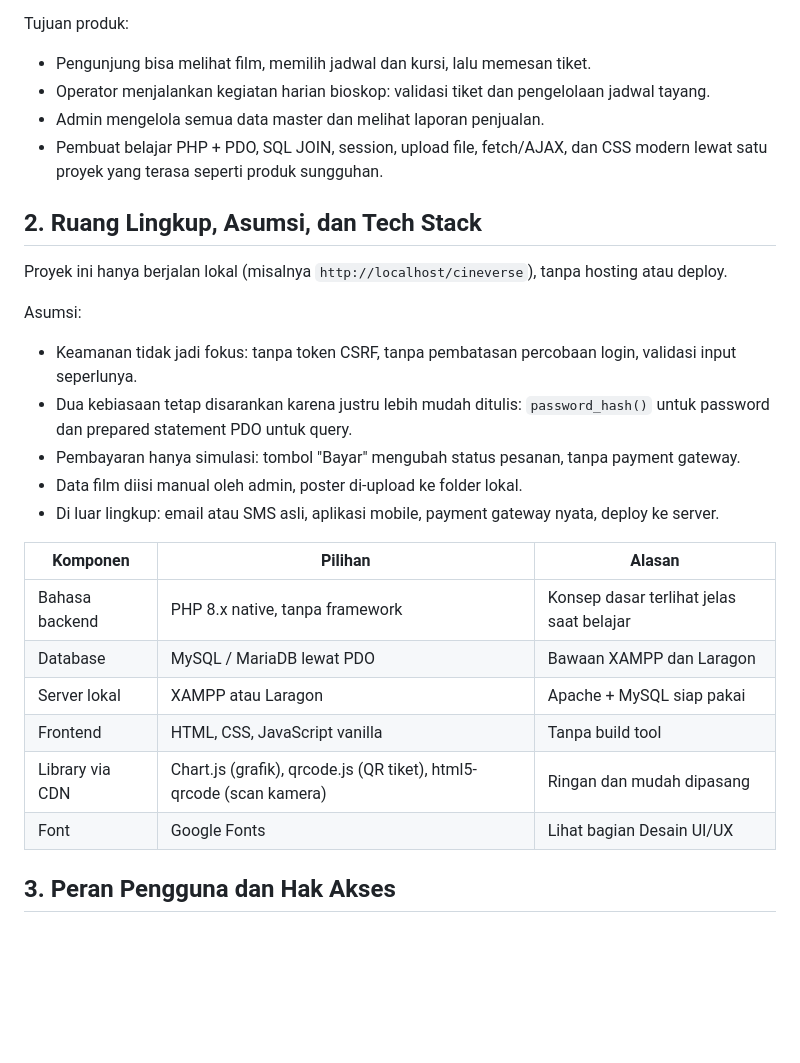
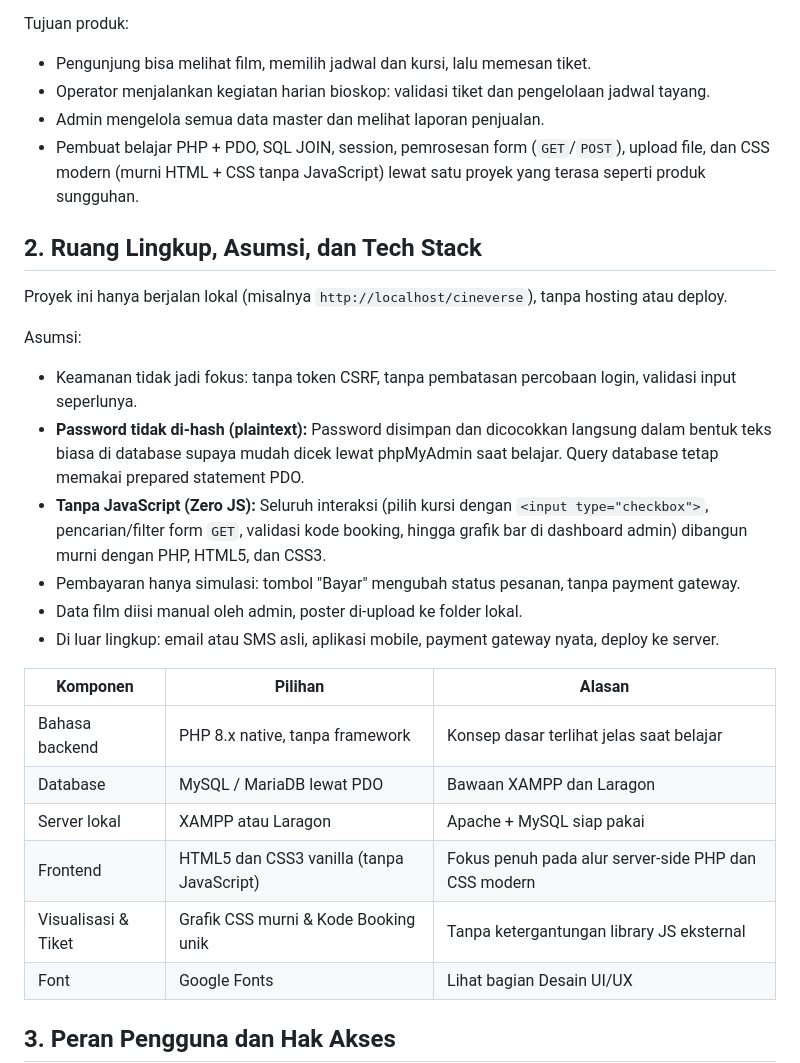
Before and after one commit to Rasya1803/Movies, a Markdown page: PRD Website Bioskop (PHP + MySQL).md, the part around one of its changes. Rendered like a GitHub page; blank space fills up the shorter version.

```diff
--- a/PRD Website Bioskop (PHP + MySQL).md
+++ b/PRD Website Bioskop (PHP + MySQL).md
@@ -11,7 +11,7 @@ Tujuan produk:
 - Pengunjung bisa melihat film, memilih jadwal dan kursi, lalu memesan tiket.
 - Operator menjalankan kegiatan harian bioskop: validasi tiket dan pengelolaan jadwal tayang.
 - Admin mengelola semua data master dan melihat laporan penjualan.
-- Pembuat belajar PHP + PDO, SQL JOIN, session, upload file, fetch/AJAX, dan CSS modern lewat satu proyek yang terasa seperti produk sungguhan.
+- Pembuat belajar PHP + PDO, SQL JOIN, session, pemrosesan form (`GET`/`POST`), upload file, dan CSS modern (murni HTML + CSS tanpa JavaScript) lewat satu proyek yang terasa seperti produk sungguhan.
 
 ## 2. Ruang Lingkup, Asumsi, dan Tech Stack
 
@@ -20,7 +20,8 @@ Proyek ini hanya berjalan lokal (misalnya `http://localhost/cineverse`), tanpa h
 Asumsi:
 
 - Keamanan tidak jadi fokus: tanpa token CSRF, tanpa pembatasan percobaan login, validasi input seperlunya.
-- Dua kebiasaan tetap disarankan karena justru lebih mudah ditulis: `password_hash()` untuk password dan prepared statement PDO untuk query.
+- **Password tidak di-hash (plaintext):** Password disimpan dan dicocokkan langsung dalam bentuk teks biasa di database supaya mudah dicek lewat phpMyAdmin saat belajar. Query database tetap memakai prepared statement PDO.
+- **Tanpa JavaScript (Zero JS):** Seluruh interaksi (pilih kursi dengan `<input type="checkbox">`, pencarian/filter form `GET`, validasi kode booking, hingga grafik bar di dashboard admin) dibangun murni dengan PHP, HTML5, dan CSS3.
 - Pembayaran hanya simulasi: tombol "Bayar" mengubah status pesanan, tanpa payment gateway.
 - Data film diisi manual oleh admin, poster di-upload ke folder lokal.
 - Di luar lingkup: email atau SMS asli, aplikasi mobile, payment gateway nyata, deploy ke server.
@@ -30,8 +31,8 @@ Asumsi:
 | Bahasa backend | PHP 8.x native, tanpa framework | Konsep dasar terlihat jelas saat belajar |
 | Database | MySQL / MariaDB lewat PDO | Bawaan XAMPP dan Laragon |
 | Server lokal | XAMPP atau Laragon | Apache + MySQL siap pakai |
-| Frontend | HTML, CSS, JavaScript vanilla | Tanpa build tool |
-| Library via CDN | Chart.js (grafik), qrcode.js (QR tiket), html5-qrcode (scan kamera) | Ringan dan mudah dipasang |
+| Frontend | HTML5 dan CSS3 vanilla (tanpa JavaScript) | Fokus penuh pada alur server-side PHP dan CSS modern |
+| Visualisasi & Tiket | Grafik CSS murni & Kode Booking unik | Tanpa ketergantungan library JS eksternal |
 | Font | Google Fonts | Lihat bagian Desain UI/UX |
 
 ## 3. Peran Pengguna dan Hak Akses
```
Also changed, not shown: other parts of PRD Website Bioskop (PHP + MySQL).md (+27 -30 lines), AGENTS.md (+19 -17 lines), PRODUCT.md (+14 -14 lines).
